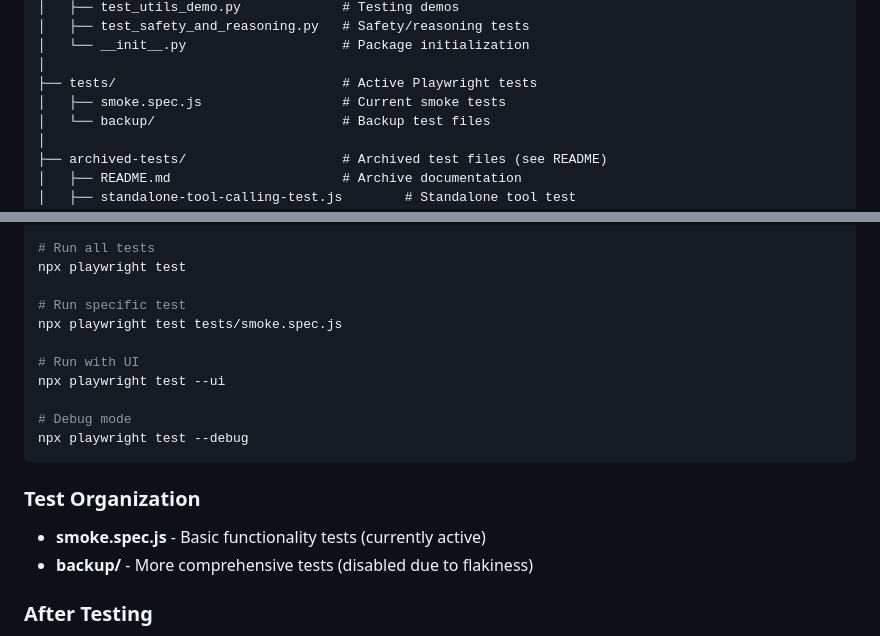
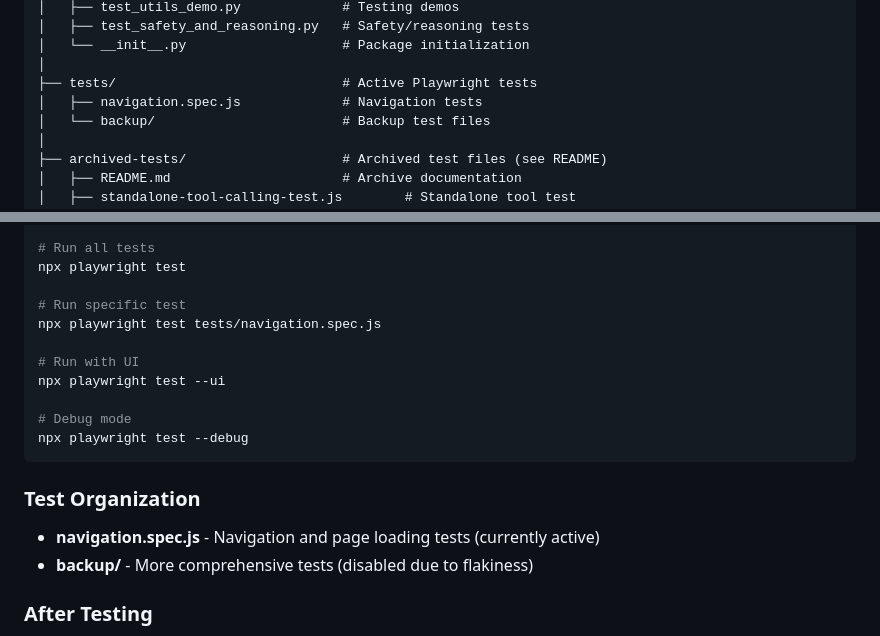
Before and after one commit to Unity-Lab-AI/sitetest0, a Markdown page: CLAUDE.md, 2 parts joined by grey strips. GitHub-like rendering.

```diff
--- a/CLAUDE.md
+++ b/CLAUDE.md
@@ -96,7 +96,7 @@ sitetest0/
 │   └── __init__.py                    # Package initialization
 │
 ├── tests/                             # Active Playwright tests
-│   ├── smoke.spec.js                  # Current smoke tests
+│   ├── navigation.spec.js             # Navigation tests
 │   └── backup/                        # Backup test files
 │
 ├── archived-tests/                    # Archived test files (see README)
@@ -343,7 +343,7 @@ npm install
 npx playwright test
 
 # Run specific test
-npx playwright test tests/smoke.spec.js
+npx playwright test tests/navigation.spec.js
 
 # Run with UI
 npx playwright test --ui
@@ -354,7 +354,7 @@ npx playwright test --debug
 
 ### Test Organization
 
-- **smoke.spec.js** - Basic functionality tests (currently active)
+- **navigation.spec.js** - Navigation and page loading tests (currently active)
 - **backup/** - More comprehensive tests (disabled due to flakiness)
 
 ### After Testing
```
Also changed, not shown: Docs/TEST_GUIDE.md (+10 -9 lines).
